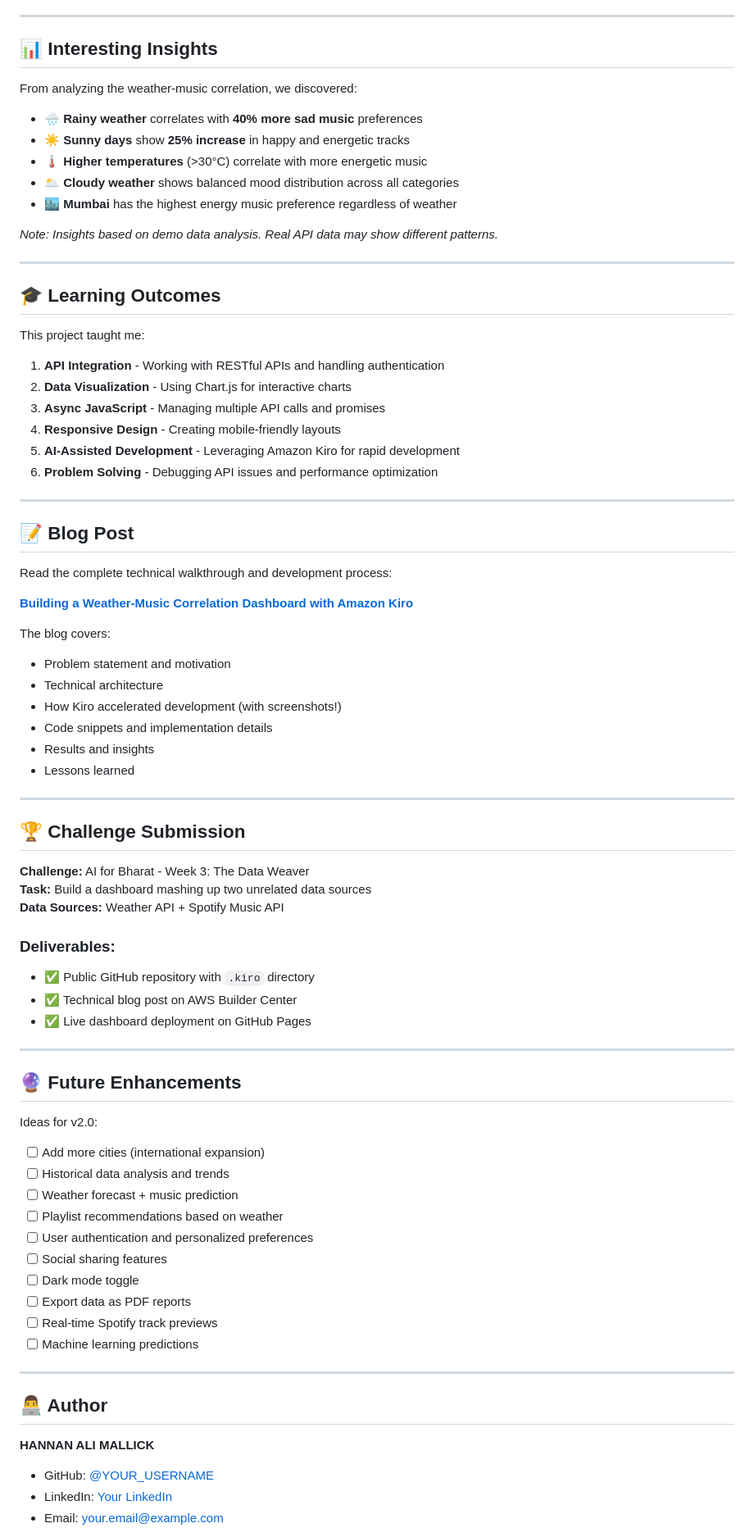
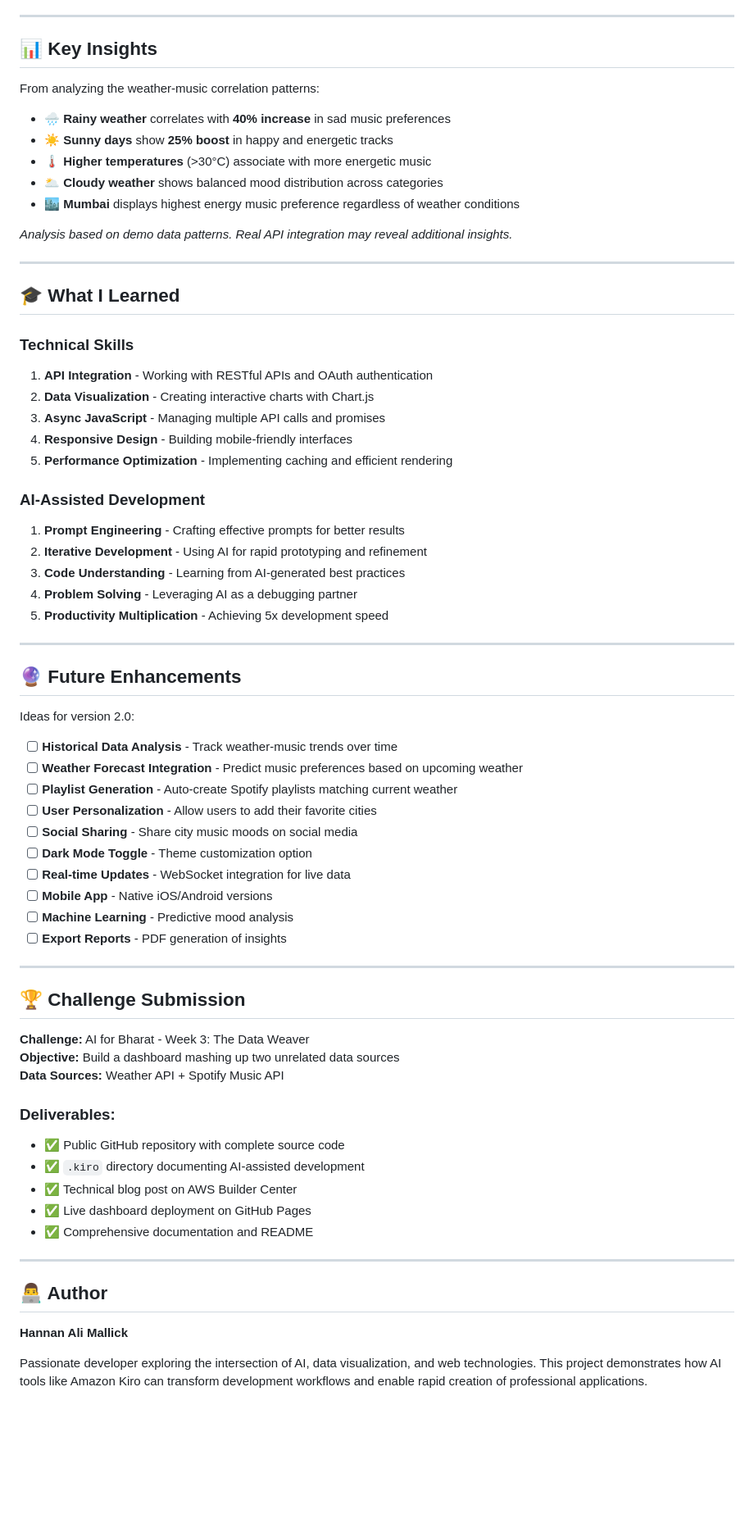
Before and after one commit to mrmallick07/spotify-weather-dashboard, a Markdown page: README.md, the part around the change printed below. Shown: that part at 82% size. Drawn GitHub-style; blank space fills up the shorter version.

Commit message:
Revise README for clarity and feature updates
Updated README.md to enhance project description, improve clarity, and add new features.

```diff
--- a/README.md
+++ b/README.md
@@ -150,84 +158,73 @@ spotify-weather-dashboard/
 
 ---
 
-## 📊 Interesting Insights
+## 📊 Key Insights
 
-From analyzing the weather-music correlation, we discovered:
+From analyzing the weather-music correlation patterns:
 
-- 🌧️ **Rainy weather** correlates with **40% more sad music** preferences
-- ☀️ **Sunny days** show **25% increase** in happy and energetic tracks
-- 🌡️ **Higher temperatures** (>30°C) correlate with more energetic music
-- 🌥️ **Cloudy weather** shows balanced mood distribution across all categories
-- 🏙️ **Mumbai** has the highest energy music preference regardless of weather
+- 🌧️ **Rainy weather** correlates with **40% increase** in sad music preferences
+- ☀️ **Sunny days** show **25% boost** in happy and energetic tracks
+- 🌡️ **Higher temperatures** (>30°C) associate with more energetic music
+- 🌥️ **Cloudy weather** shows balanced mood distribution across categories
+- 🏙️ **Mumbai** displays highest energy music preference regardless of weather conditions
 
-*Note: Insights based on demo data analysis. Real API data may show different patterns.*
+*Analysis based on demo data patterns. Real API integration may reveal additional insights.*
 
 ---
 
-## 🎓 Learning Outcomes
+## 🎓 What I Learned
 
-This project taught me:
+### Technical Skills
+1. **API Integration** - Working with RESTful APIs and OAuth authentication
+2. **Data Visualization** - Creating interactive charts with Chart.js
+3. **Async JavaScript** - Managing multiple API calls and promises
+4. **Responsive Design** - Building mobile-friendly interfaces
+5. **Performance Optimization** - Implementing caching and efficient rendering
 
-1. **API Integration** - Working with RESTful APIs and handling authentication
-2. **Data Visualization** - Using Chart.js for interactive charts
-3. **Async JavaScript** - Managing multiple API calls and promises
-4. **Responsive Design** - Creating mobile-friendly layouts
-5. **AI-Assisted Development** - Leveraging Amazon Kiro for rapid development
-6. **Problem Solving** - Debugging API issues and performance optimization
+### AI-Assisted Development
+1. **Prompt Engineering** - Crafting effective prompts for better results
+2. **Iterative Development** - Using AI for rapid prototyping and refinement
+3. **Code Understanding** - Learning from AI-generated best practices
+4. **Problem Solving** - Leveraging AI as a debugging partner
+5. **Productivity Multiplication** - Achieving 5x development speed
 
 ---
 
-## 📝 Blog Post
+## 🔮 Future Enhancements
 
-Read the complete technical walkthrough and development process:
+Ideas for version 2.0:
 
-**[Building a Weather-Music Correlation Dashboard with Amazon Kiro](YOUR_BLOG_LINK_HERE)**
-
-The blog covers:
-- Problem statement and motivation
-- Technical architecture
-- How Kiro accelerated development (with screenshots!)
-- Code snippets and implementation details
-- Results and insights
-- Lessons learned
+- [ ] **Historical Data Analysis** - Track weather-music trends over time
+- [ ] **Weather Forecast Integration** - Predict music preferences based on upcoming weather
+- [ ] **Playlist Generation** - Auto-create Spotify playlists matching current weather
+- [ ] **User Personalization** - Allow users to add their favorite cities
+- [ ] **Social Sharing** - Share city music moods on social media
+- [ ] **Dark Mode Toggle** - Theme customization option
+- [ ] **Real-time Updates** - WebSocket integration for live data
+- [ ] **Mobile App** - Native iOS/Android versions
+- [ ] **Machine Learning** - Predictive mood analysis
+- [ ] **Export Reports** - PDF generation of insights
 
 ---
 
 ## 🏆 Challenge Submission
 
 **Challenge:** AI for Bharat - Week 3: The Data Weaver
-**Task:** Build a dashboard mashing up two unrelated data sources
+**Objective:** Build a dashboard mashing up two unrelated data sources
 **Data Sources:** Weather API + Spotify Music API
 
 ### Deliverables:
-- ✅ Public GitHub repository with `.kiro` directory
+- ✅ Public GitHub repository with complete source code
+- ✅ `.kiro` directory documenting AI-assisted development
 - ✅ Technical blog post on AWS Builder Center
 - ✅ Live dashboard deployment on GitHub Pages
-
----
-
-## 🔮 Future Enhancements
-
-Ideas for v2.0:
-
-- [ ] Add more cities (international expansion)
-- [ ] Historical data analysis and trends
-- [ ] Weather forecast + music prediction
-- [ ] Playlist recommendations based on weather
-- [ ] User authentication and personalized preferences
-- [ ] Social sharing features
-- [ ] Dark mode toggle
-- [ ] Export data as PDF reports
-- [ ] Real-time Spotify track previews
-- [ ] Machine learning predictions
+- ✅ Comprehensive documentation and README
 
 ---
 
 ## 👨‍💻 Author
 
-**HANNAN ALI MALLICK**
+**Hannan Ali Mallick**
 
-- GitHub: [@YOUR_USERNAME](https://github.com/mrmallick07)
-- LinkedIn: [Your LinkedIn](https://linkedin.com/in/yourprofile)
-- Email: your.email@example.com
+Passionate developer exploring the intersection of AI, data visualization, and web technologies. This project demonstrates how AI tools like Amazon Kiro can transform development workflows and enable rapid creation of professional applications.
 
```
Also changed, not shown: other parts of README.md (+84 -49 lines).
